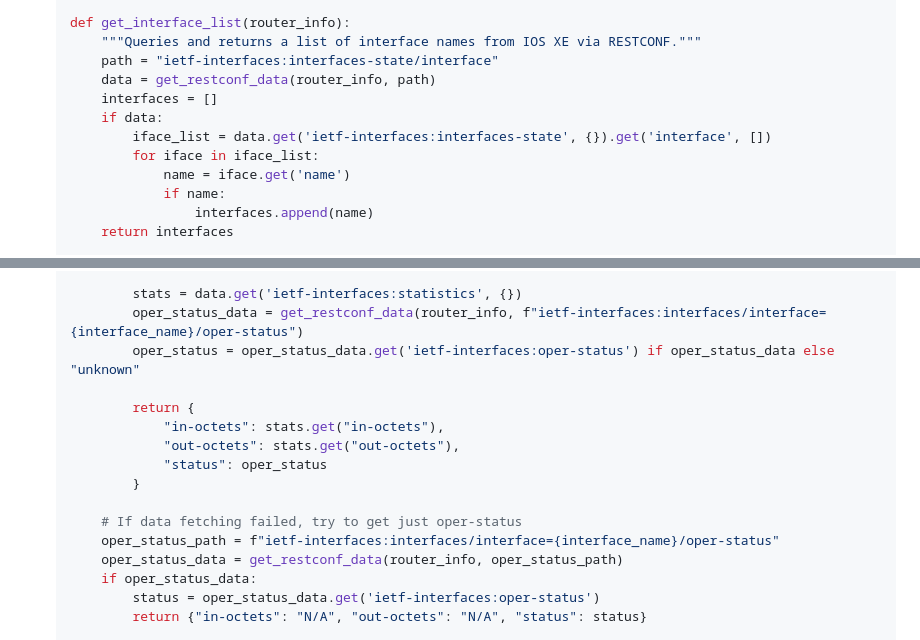
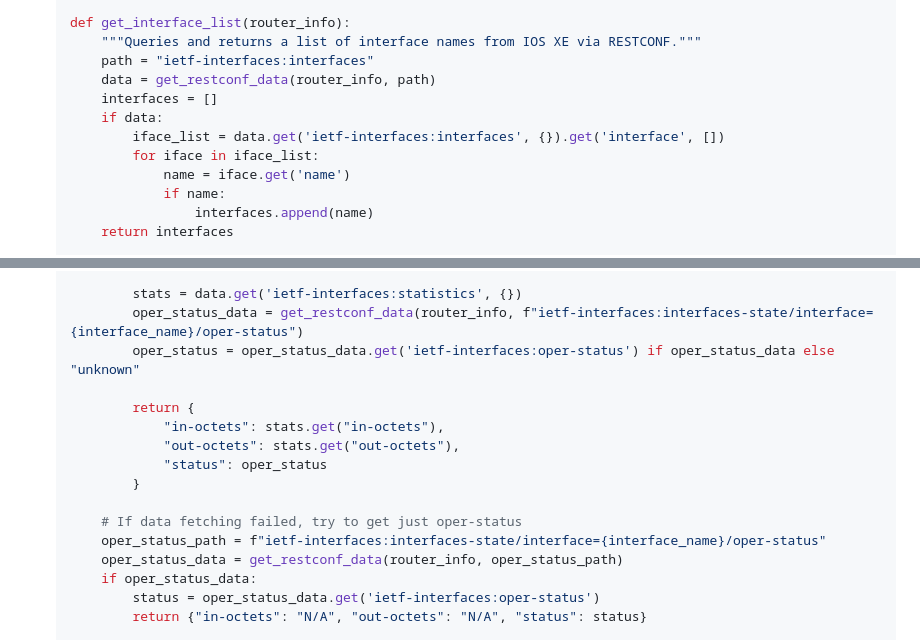
Before and after one commit to tanthanh85/network-automation-course, a Markdown page: modules/10_router_central_management/lab10.md, 2 parts joined by grey strips. Rendered like a GitHub page.

Commit message:
fixed lab 10

```diff
--- a/modules/10_router_central_management/lab10.md
+++ b/modules/10_router_central_management/lab10.md
@@ -533,11 +533,11 @@ This file will contain RESTCONF-specific operations for monitoring.
 
     def get_interface_list(router_info):
         """Queries and returns a list of interface names from IOS XE via RESTCONF."""
-        path = "ietf-interfaces:interfaces-state/interface"
+        path = "ietf-interfaces:interfaces"
         data = get_restconf_data(router_info, path)
         interfaces = []
         if data:
-            iface_list = data.get('ietf-interfaces:interfaces-state', {}).get('interface', [])
+            iface_list = data.get('ietf-interfaces:interfaces', {}).get('interface', [])
             for iface in iface_list:
                 name = iface.get('name')
                 if name:
@@ -561,7 +561,7 @@ This file will contain RESTCONF-specific operations for monitoring.
             # Let's assume the API returns the specific interface object directly if queried by name.
 
             stats = data.get('ietf-interfaces:statistics', {})
-            oper_status_data = get_restconf_data(router_info, f"ietf-interfaces:interfaces/interface={interface_name}/oper-status")
+            oper_status_data = get_restconf_data(router_info, f"ietf-interfaces:interfaces-state/interface={interface_name}/oper-status")
             oper_status = oper_status_data.get('ietf-interfaces:oper-status') if oper_status_data else "unknown"
 
             return {
@@ -571,7 +571,7 @@ This file will contain RESTCONF-specific operations for monitoring.
             }
 
         # If data fetching failed, try to get just oper-status
-        oper_status_path = f"ietf-interfaces:interfaces/interface={interface_name}/oper-status"
+        oper_status_path = f"ietf-interfaces:interfaces-state/interface={interface_name}/oper-status"
         oper_status_data = get_restconf_data(router_info, oper_status_path)
         if oper_status_data:
             status = oper_status_data.get('ietf-interfaces:oper-status')
```
